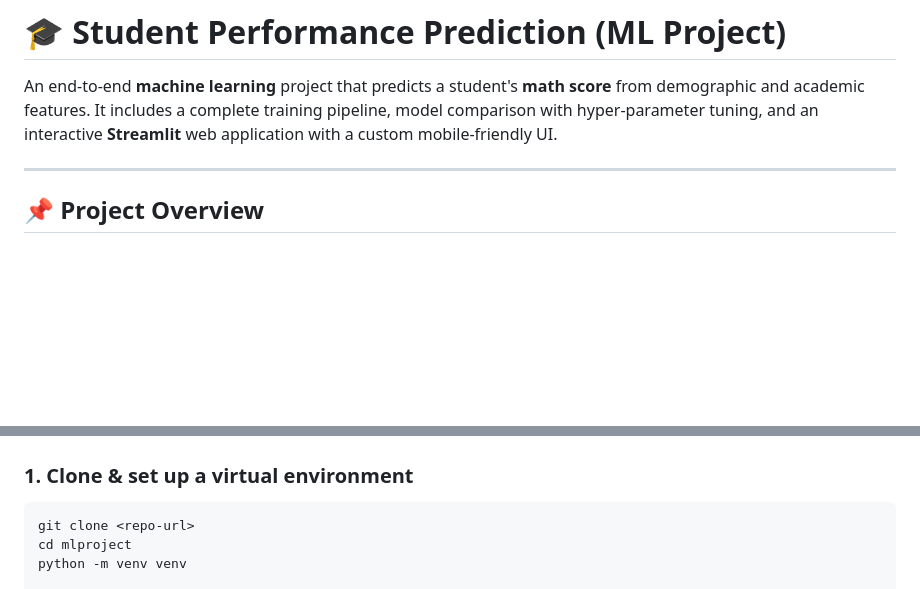
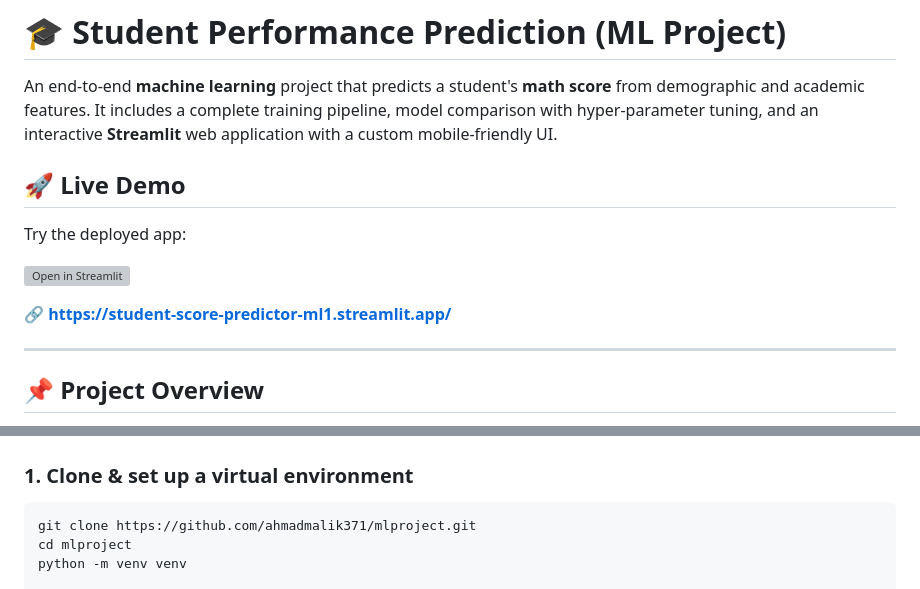
Before and after one commit to ahmadmalik371/mlproject, a Markdown page: README.md, 2 parts joined by grey strips. Drawn GitHub-style; blank space fills up the shorter version; grey boxes are pictures that could not be loaded.

Commit message:
Add live demo link and real repo URL to README

````diff
--- a/README.md
+++ b/README.md
@@ -1,6 +1,15 @@
 # 🎓 Student Performance Prediction (ML Project)
 
 An end-to-end **machine learning** project that predicts a student's **math score** from demographic and academic features. It includes a complete training pipeline, model comparison with hyper-parameter tuning, and an interactive **Streamlit** web application with a custom mobile-friendly UI.
+
+## 🚀 Live Demo
+
+Try the deployed app:
+
+[![Open in Streamlit](https://static.streamlit.io/badges/streamlit_badge_black_white.svg)](https://student-score-predictor-ml1.streamlit.app/)
+
+🔗 **https://student-score-predictor-ml1.streamlit.app/**
+
 
 ---
 
@@ -97,7 +106,7 @@ mlproject/
 ### 1. Clone & set up a virtual environment
 
 ```bash
-git clone <repo-url>
+git clone https://github.com/ahmadmalik371/mlproject.git
 cd mlproject
 python -m venv venv
 
````
